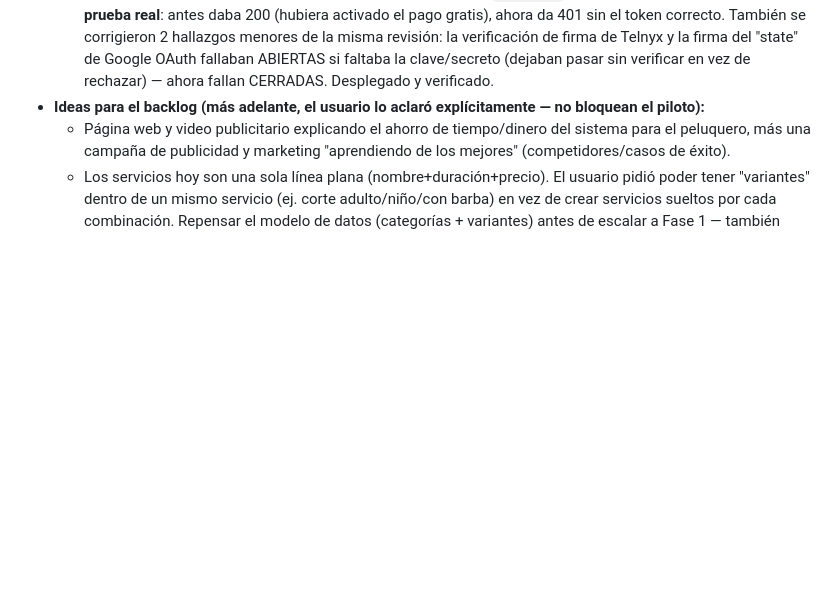
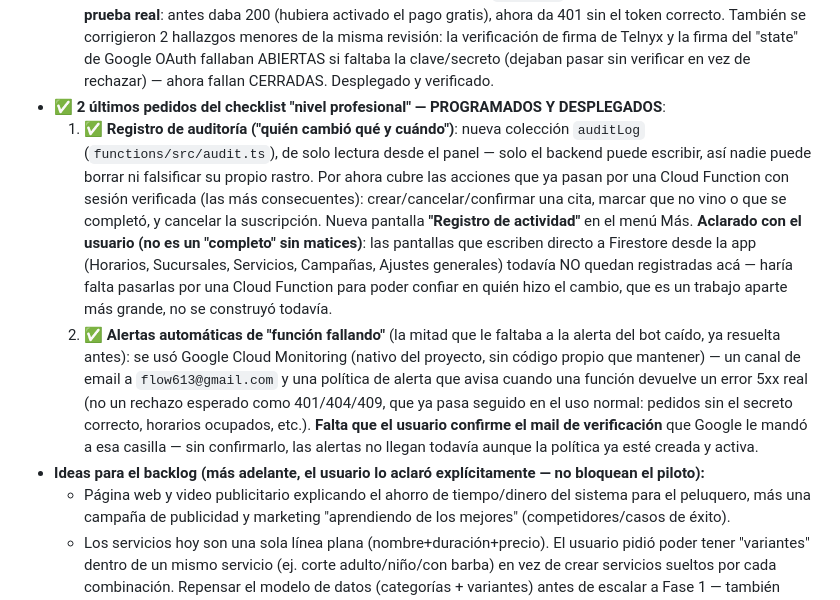
Before and after one commit to bircathamazon-debug/whatapp, a Markdown page: CLAUDE.md, the part around the change. Rendered like a GitHub page; blank space fills up the shorter version.

Commit message:
Documentar el registro de auditoría y la alerta de función fallando
Co-Authored-By: Claude Sonnet 5 <noreply@anthropic.com>
Claude-Session: https://claude.ai/code/session_01SZVFk5Z8AzSzBWGWACf52T

```diff
--- a/CLAUDE.md
+++ b/CLAUDE.md
@@ -1112,6 +1112,34 @@ detalle técnico completo de arquitectura y setup.
     ABIERTAS si faltaba la clave/secreto (dejaban pasar sin verificar
     en vez de rechazar) — ahora fallan CERRADAS. Desplegado y
     verificado.
+- ✅ **2 últimos pedidos del checklist "nivel profesional" — PROGRAMADOS Y
+  DESPLEGADOS**:
+  1. ✅ **Registro de auditoría ("quién cambió qué y cuándo")**: nueva
+     colección `auditLog` (`functions/src/audit.ts`), de solo lectura
+     desde el panel — solo el backend puede escribir, así nadie puede
+     borrar ni falsificar su propio rastro. Por ahora cubre las
+     acciones que ya pasan por una Cloud Function con sesión
+     verificada (las más consecuentes): crear/cancelar/confirmar una
+     cita, marcar que no vino o que se completó, y cancelar la
+     suscripción. Nueva pantalla **"Registro de actividad"** en el
+     menú Más. **Aclarado con el usuario (no es un "completo" sin
+     matices)**: las pantallas que escriben directo a Firestore desde
+     la app (Horarios, Sucursales, Servicios, Campañas, Ajustes
+     generales) todavía NO quedan registradas acá — haría falta
+     pasarlas por una Cloud Function para poder confiar en quién hizo
+     el cambio, que es un trabajo aparte más grande, no se construyó
+     todavía.
+  2. ✅ **Alertas automáticas de "función fallando"** (la mitad que le
+     faltaba a la alerta del bot caído, ya resuelta antes): se usó
+     Google Cloud Monitoring (nativo del proyecto, sin código propio
+     que mantener) — un canal de email a `flow613@gmail.com` y una
+     política de alerta que avisa cuando una función devuelve un error
+     5xx real (no un rechazo esperado como 401/404/409, que ya pasa
+     seguido en el uso normal: pedidos sin el secreto correcto,
+     horarios ocupados, etc.). **Falta que el usuario confirme el mail
+     de verificación** que Google le mandó a esa casilla — sin
+     confirmarlo, las alertas no llegan todavía aunque la política ya
+     esté creada y activa.
 - **Ideas para el backlog (más adelante, el usuario lo aclaró
   explícitamente — no bloquean el piloto):**
   - Página web y video publicitario explicando el ahorro de tiempo/dinero
```
